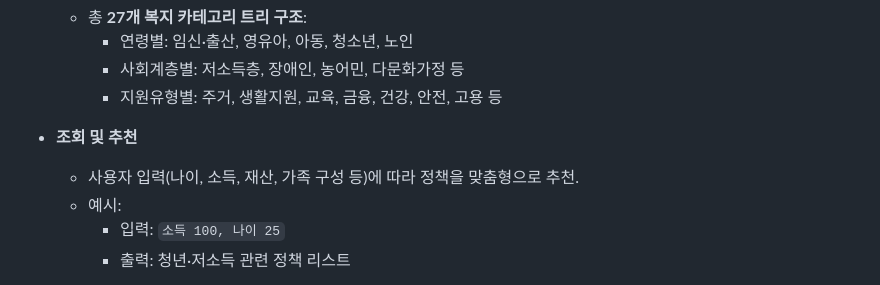
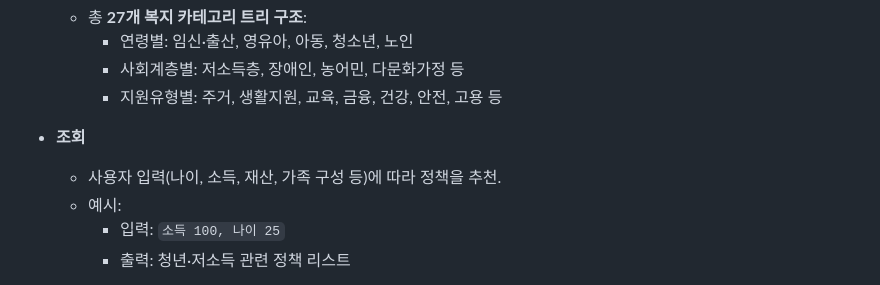
Before and after one commit to RealSan1/SocialWelfare, a Markdown page: README.md, the part around the change. Drawn GitHub-style.

Commit message:
마크다운 수정

```diff
--- a/README.md
+++ b/README.md
@@ -26,8 +26,8 @@
     * 사회계층별: 저소득층, 장애인, 농어민, 다문화가정 등
     * 지원유형별: 주거, 생활지원, 교육, 금융, 건강, 안전, 고용 등
 
-* **조회 및 추천**
-  * 사용자 입력(나이, 소득, 재산, 가족 구성 등)에 따라 정책을 맞춤형으로 추천.
+* **조회**
+  * 사용자 입력(나이, 소득, 재산, 가족 구성 등)에 따라 정책을 추천.
   * 예시:
     * 입력: `소득 100, 나이 25`
     * 출력: 청년·저소득 관련 정책 리스트
```
